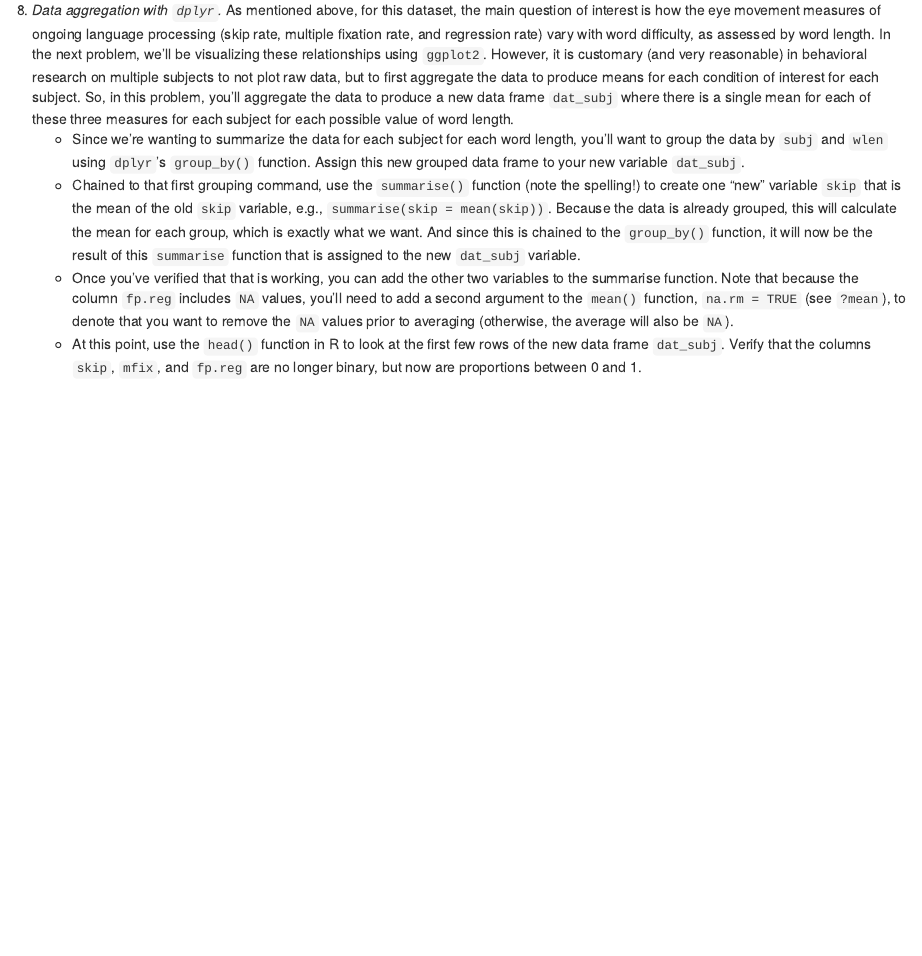
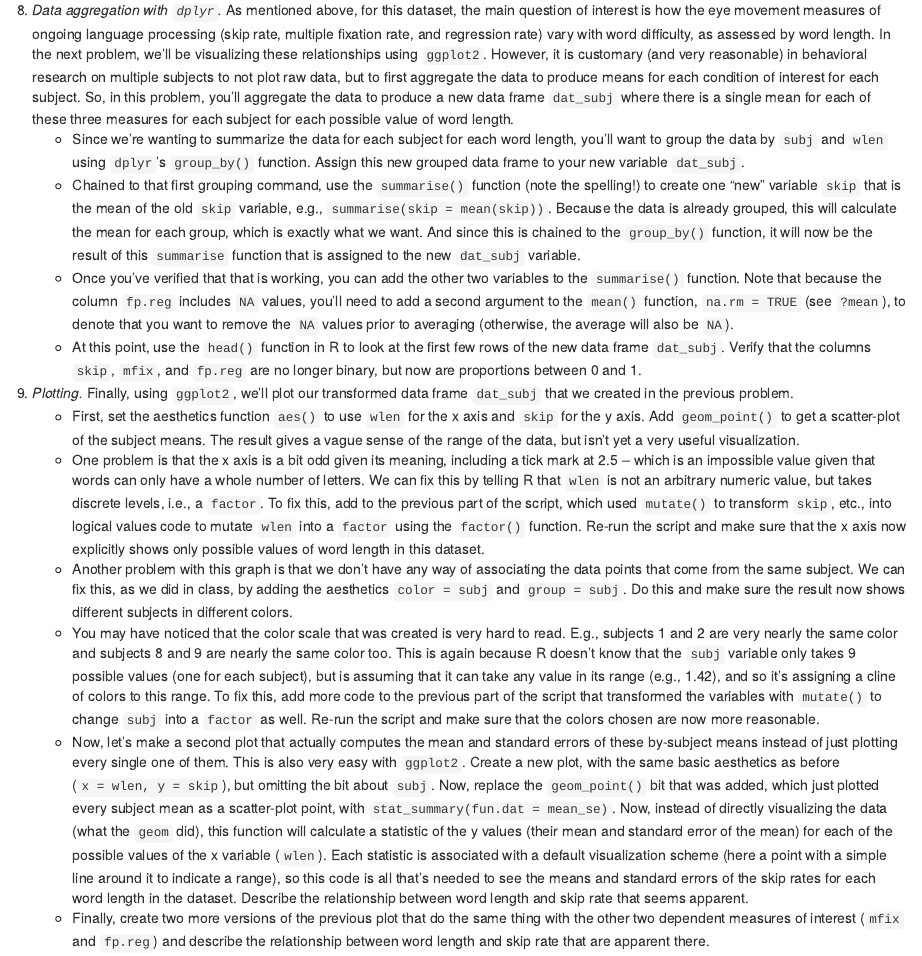
Before and after one commit to kbicknell/ling300winter2015, an R Markdown document (hw/hw1.Rmd): the page in a window 1100 px wide, from 2170 px down. The pictures show the output file hw/hw1.html that the author committed with the source, opened offline.

Commit message:
added problem 9 on plotting to hw1

```diff
--- a/hw/hw1.Rmd
+++ b/hw/hw1.Rmd
@@ -60,5 +60,13 @@ In general, words that take less time to process are associated with more _skipp
 8. *Data aggregation with `dplyr`.* As mentioned above, for this dataset, the main question of interest is how the eye movement measures of ongoing language processing (skip rate, multiple fixation rate, and regression rate) vary with word difficulty, as assessed by word length. In the next problem, we'll be visualizing these relationships using `ggplot2`. However, it is customary (and very reasonable) in behavioral research on multiple subjects to not plot raw data, but to first aggregate the data to produce means for each condition of interest for each subject. So, in this problem, you'll aggregate the data to produce a new data frame `dat_subj` where there is a single mean for each of these three measures for each subject for each possible value of word length.
     + Since we're wanting to summarize the data for each subject for each word length, you'll want to group the data by `subj` and `wlen` using `dplyr`'s `group_by()` function. Assign this new grouped data frame to your new variable `dat_subj`.
     + Chained to that first grouping command, use the `summarise()` function (note the spelling!) to create one "new" variable `skip` that is the mean of the old `skip` variable, e.g., `summarise(skip = mean(skip))`. Because the data is already grouped, this will calculate the mean for each group, which is exactly what we want. And since this is chained to the `group_by()` function, it will now be the result of this `summarise` function that is assigned to the new `dat_subj` variable.
-    + Once you've verified that that is working, you can add the other two variables to the summarise function. Note that because the column `fp.reg` includes `NA` values, you'll need to add a second argument to the `mean()` function, `na.rm = TRUE` (see `?mean`), to denote that you want to remove the `NA` values prior to averaging (otherwise, the average will also be `NA`).
+    + Once you've verified that that is working, you can add the other two variables to the `summarise()` function. Note that because the column `fp.reg` includes `NA` values, you'll need to add a second argument to the `mean()` function, `na.rm = TRUE` (see `?mean`), to denote that you want to remove the `NA` values prior to averaging (otherwise, the average will also be `NA`).
     + At this point, use the `head()` function in R to look at the first few rows of the new data frame `dat_subj`. Verify that the columns `skip`, `mfix`, and `fp.reg` are no longer binary, but now are proportions between 0 and 1.
+
+9. *Plotting.* Finally, using `ggplot2`, we'll plot our transformed data frame `dat_subj` that we created in the previous problem.
+    + First, set the aesthetics function `aes()` to use `wlen` for the x axis and `skip` for the y axis. Add `geom_point()` to get a scatter-plot of the subject means. The result gives a vague sense of the range of the data, but isn't yet a very useful visualization.
+    + One problem is that the x axis is a bit odd given its meaning, including a tick mark at 2.5 -- which is an impossible value given that words can only have a whole number of letters. We can fix this by telling R that `wlen` is not an arbitrary numeric value, but takes discrete levels, i.e., a `factor`. To fix this, add to the previous part of the script, which used `mutate()` to transform `skip`, etc., into logical values code to mutate `wlen` into a `factor` using the `factor()` function. Re-run the script and make sure that the x axis now explicitly shows only possible values of word length in this dataset.
+    + Another problem with this graph is that we don't have any way of associating the data points that come from the same subject. We can fix this, as we did in class, by adding the aesthetics `color = subj` and `group = subj`. Do this and make sure the result now shows different subjects in different colors.
+    + You may have noticed that the color scale that was created is very hard to read. E.g., subjects 1 and 2 are very nearly the same color and subjects 8 and 9 are nearly the same color too. This is again because R doesn't know that the `subj` variable only takes 9 possible values (one for each subject), but is assuming that it can take any value in its range (e.g., 1.42), and so it's assigning a cline of colors to this range. To fix this, add more code to the previous part of the script that transformed the variables with `mutate()` to change `subj` into a `factor` as well. Re-run the script and make sure that the colors chosen are now more reasonable.
+    + Now, let's make a second plot that actually computes the mean and standard errors of these by-subject means instead of just plotting every single one of them. This is also very easy with `ggplot2`. Create a new plot, with the same basic aesthetics as before (`x = wlen, y = skip`), but omitting the bit about `subj`. Now, replace the `geom_point()` bit that was added, which just plotted every subject mean as a scatter-plot point, with `stat_summary(fun.dat = mean_se)`. Now, instead of directly visualizing the data (what the `geom` did), this function will calculate a statistic of the y values (their mean and standard error of the mean) for each of the possible values of the x variable (`wlen`). Each statistic is associated with a default visualization scheme (here a point with a simple line around it to indicate a range), so this code is all that's needed to see the means and standard errors of the skip rates for each word length in the dataset. Describe the relationship between word length and skip rate that seems apparent.
+    + Finally, create two more versions of the previous plot that do the same thing with the other two dependent measures of interest (`mfix` and `fp.reg`) and describe the relationship between word length and skip rate that are apparent there.
```
Also changed, not shown: hw/hw1.html.
